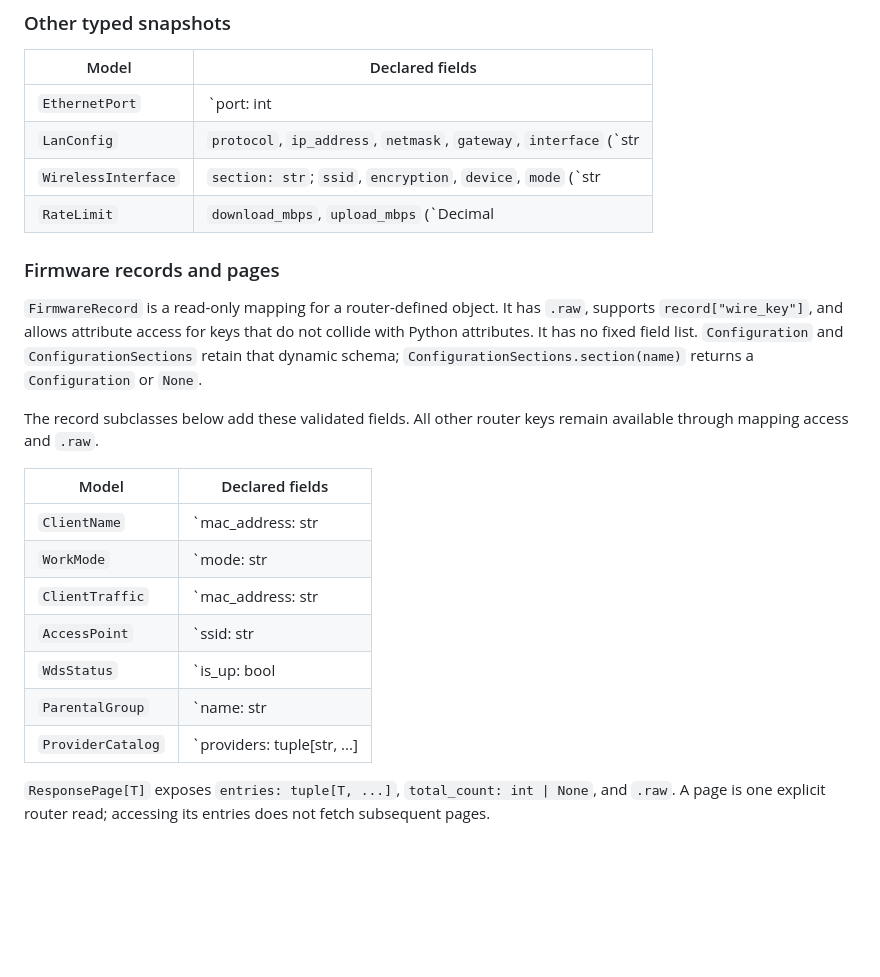
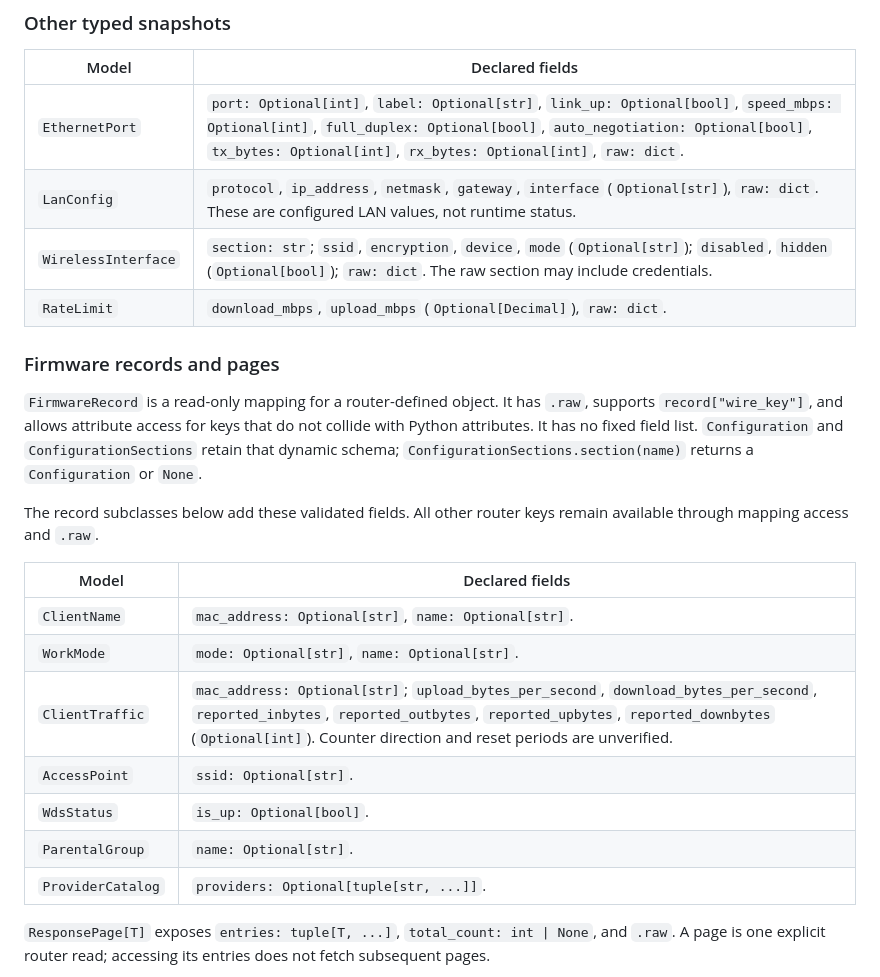
Before and after one commit to Eleiber/cudypy, a Markdown page: docs/api-reference.md, the part around one of its changes. Drawn GitHub-style; blank space fills up the shorter version.

```diff
--- a/docs/api-reference.md
+++ b/docs/api-reference.md
@@ -412,10 +412,10 @@ Computed properties include `recently_active`, `reported_inbytes`,
 
 | Model | Declared fields |
 | --- | --- |
-| `EthernetPort` | `port: int | None`, `label: str | None`, `link_up: bool | None`, `speed_mbps: int | None`, `full_duplex: bool | None`, `auto_negotiation: bool | None`, `tx_bytes: int | None`, `rx_bytes: int | None`, `raw: dict`. |
-| `LanConfig` | `protocol`, `ip_address`, `netmask`, `gateway`, `interface` (`str | None`), `raw: dict`. These are configured LAN values, not runtime status. |
-| `WirelessInterface` | `section: str`; `ssid`, `encryption`, `device`, `mode` (`str | None`); `disabled`, `hidden` (`bool | None`); `raw: dict`. The raw section may include credentials. |
-| `RateLimit` | `download_mbps`, `upload_mbps` (`Decimal | None`), `raw: dict`. |
+| `EthernetPort` | `port: Optional[int]`, `label: Optional[str]`, `link_up: Optional[bool]`, `speed_mbps: Optional[int]`, `full_duplex: Optional[bool]`, `auto_negotiation: Optional[bool]`, `tx_bytes: Optional[int]`, `rx_bytes: Optional[int]`, `raw: dict`. |
+| `LanConfig` | `protocol`, `ip_address`, `netmask`, `gateway`, `interface` (`Optional[str]`), `raw: dict`. These are configured LAN values, not runtime status. |
+| `WirelessInterface` | `section: str`; `ssid`, `encryption`, `device`, `mode` (`Optional[str]`); `disabled`, `hidden` (`Optional[bool]`); `raw: dict`. The raw section may include credentials. |
+| `RateLimit` | `download_mbps`, `upload_mbps` (`Optional[Decimal]`), `raw: dict`. |
 
 ### Firmware records and pages
 
@@ -430,13 +430,13 @@ remain available through mapping access and `.raw`.
 
 | Model | Declared fields |
 | --- | --- |
-| `ClientName` | `mac_address: str | None`, `name: str | None`. |
-| `WorkMode` | `mode: str | None`, `name: str | None`. |
-| `ClientTraffic` | `mac_address: str | None`; `upload_bytes_per_second`, `download_bytes_per_second`, `reported_inbytes`, `reported_outbytes`, `reported_upbytes`, `reported_downbytes` (`int | None`). Counter direction and reset periods are unverified. |
-| `AccessPoint` | `ssid: str | None`. |
-| `WdsStatus` | `is_up: bool | None`. |
-| `ParentalGroup` | `name: str | None`. |
-| `ProviderCatalog` | `providers: tuple[str, ...] | None`. |
+| `ClientName` | `mac_address: Optional[str]`, `name: Optional[str]`. |
+| `WorkMode` | `mode: Optional[str]`, `name: Optional[str]`. |
+| `ClientTraffic` | `mac_address: Optional[str]`; `upload_bytes_per_second`, `download_bytes_per_second`, `reported_inbytes`, `reported_outbytes`, `reported_upbytes`, `reported_downbytes` (`Optional[int]`). Counter direction and reset periods are unverified. |
+| `AccessPoint` | `ssid: Optional[str]`. |
+| `WdsStatus` | `is_up: Optional[bool]`. |
+| `ParentalGroup` | `name: Optional[str]`. |
+| `ProviderCatalog` | `providers: Optional[tuple[str, ...]]`. |
 
 `ResponsePage[T]` exposes `entries: tuple[T, ...]`,
 `total_count: int | None`, and `.raw`. A page is one explicit router read;
```
Also changed, not shown: other parts of docs/api-reference.md (+22 -22 lines), docs/models.md (+61 -37 lines).
